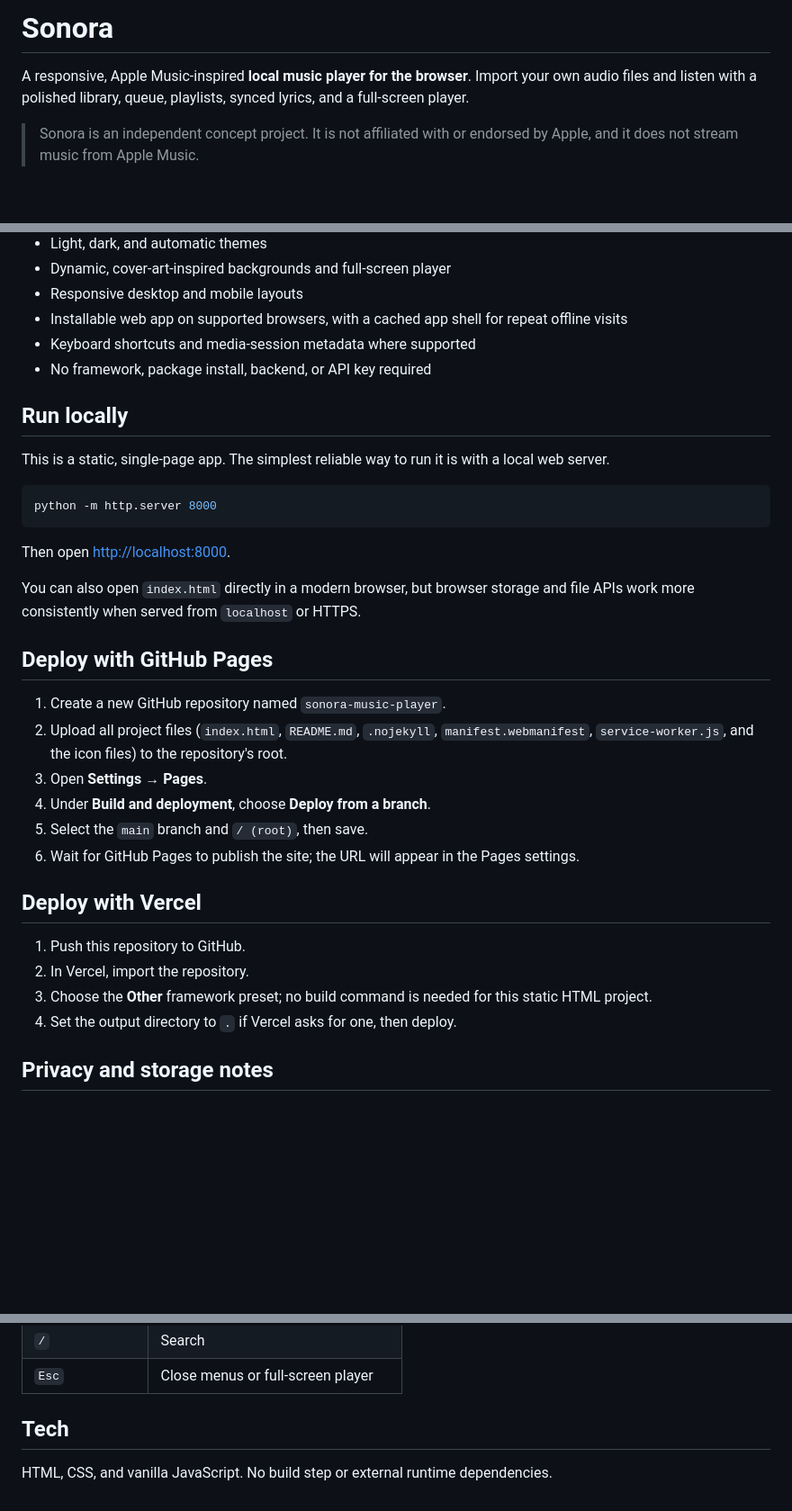
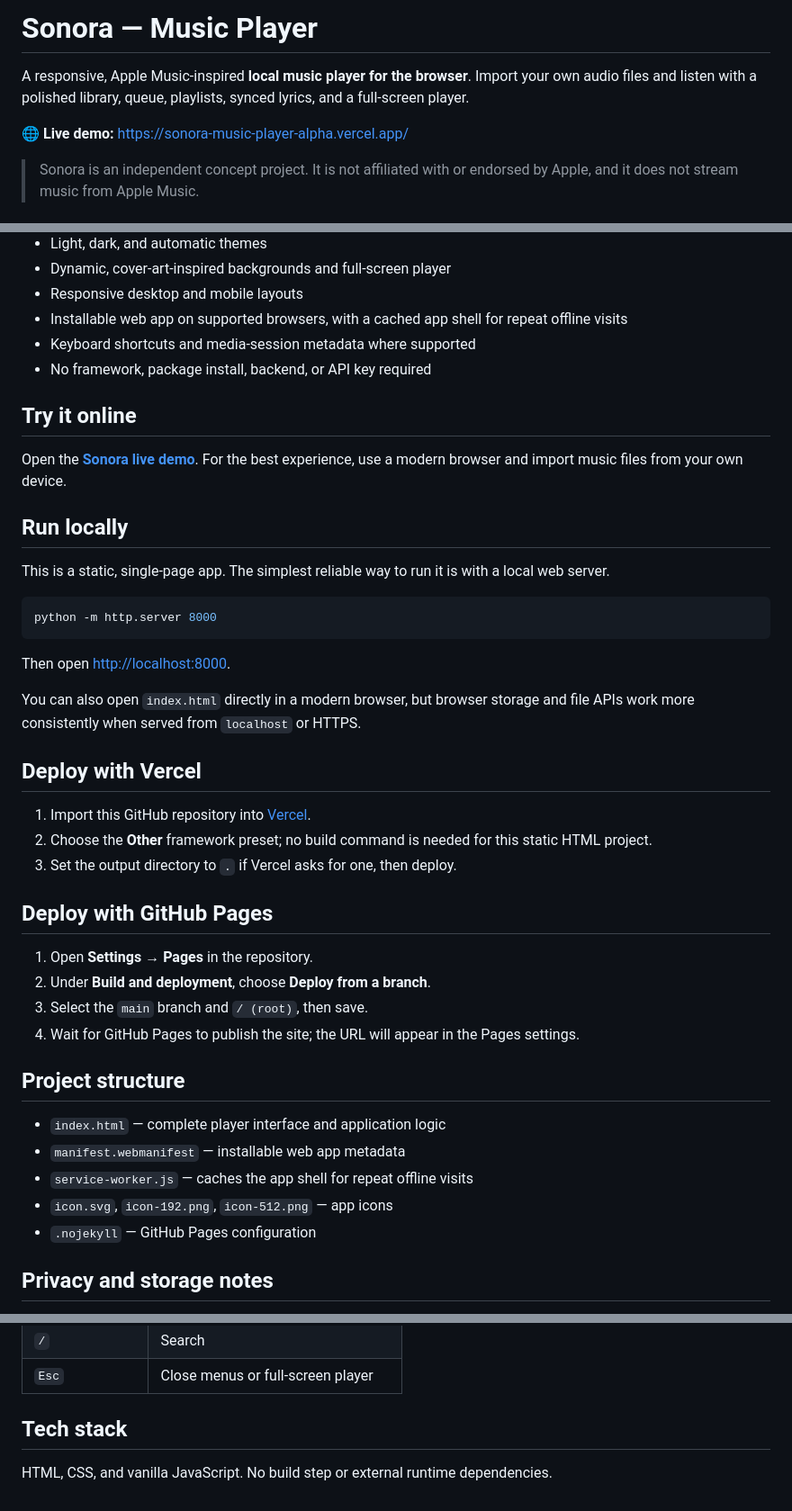
Before and after one commit to abdullahsaeed103/sonora-music-player, a Markdown page: README.md, 3 parts joined by grey strips. Shown at 90% size. Rendered like a GitHub page; blank space fills up the shorter version.

Commit message:
docs: add live Sonora demo to README

```diff
--- a/README.md
+++ b/README.md
@@ -1,6 +1,8 @@
-# Sonora
+# Sonora — Music Player
 
 A responsive, Apple Music-inspired **local music player for the browser**. Import your own audio files and listen with a polished library, queue, playlists, synced lyrics, and a full-screen player.
+
+🌐 **Live demo:** https://sonora-music-player-alpha.vercel.app/
 
 > Sonora is an independent concept project. It is not affiliated with or endorsed by Apple, and it does not stream music from Apple Music.
 
@@ -20,6 +22,10 @@ A responsive, Apple Music-inspired **local music player for the browser**. Impor
 - Keyboard shortcuts and media-session metadata where supported
 - No framework, package install, backend, or API key required
 
+## Try it online
+
+Open the **[Sonora live demo](https://sonora-music-player-alpha.vercel.app/)**. For the best experience, use a modern browser and import music files from your own device.
+
 ## Run locally
 
 This is a static, single-page app. The simplest reliable way to run it is with a local web server.
@@ -32,21 +38,26 @@ Then open [http://localhost:8000](http://localhost:8000).
 
 You can also open `index.html` directly in a modern browser, but browser storage and file APIs work more consistently when served from `localhost` or HTTPS.
 
+## Deploy with Vercel
+
+1. Import this GitHub repository into [Vercel](https://vercel.com/).
+2. Choose the **Other** framework preset; no build command is needed for this static HTML project.
+3. Set the output directory to `.` if Vercel asks for one, then deploy.
+
 ## Deploy with GitHub Pages
 
-1. Create a new GitHub repository named `sonora-music-player`.
-2. Upload all project files (`index.html`, `README.md`, `.nojekyll`, `manifest.webmanifest`, `service-worker.js`, and the icon files) to the repository's root.
-3. Open **Settings → Pages**.
-4. Under **Build and deployment**, choose **Deploy from a branch**.
-5. Select the `main` branch and `/ (root)`, then save.
-6. Wait for GitHub Pages to publish the site; the URL will appear in the Pages settings.
+1. Open **Settings → Pages** in the repository.
+2. Under **Build and deployment**, choose **Deploy from a branch**.
+3. Select the `main` branch and `/ (root)`, then save.
+4. Wait for GitHub Pages to publish the site; the URL will appear in the Pages settings.
 
-## Deploy with Vercel
+## Project structure
 
-1. Push this repository to GitHub.
-2. In Vercel, import the repository.
-3. Choose the **Other** framework preset; no build command is needed for this static HTML project.
-4. Set the output directory to `.` if Vercel asks for one, then deploy.
+- `index.html` — complete player interface and application logic
+- `manifest.webmanifest` — installable web app metadata
+- `service-worker.js` — caches the app shell for repeat offline visits
+- `icon.svg`, `icon-192.png`, `icon-512.png` — app icons
+- `.nojekyll` — GitHub Pages configuration
 
 ## Privacy and storage notes
 
@@ -74,6 +85,6 @@ You can also open `index.html` directly in a modern browser, but browser storage
 | `/` | Search |
 | `Esc` | Close menus or full-screen player |
 
-## Tech
+## Tech stack
 
 HTML, CSS, and vanilla JavaScript. No build step or external runtime dependencies.
```
